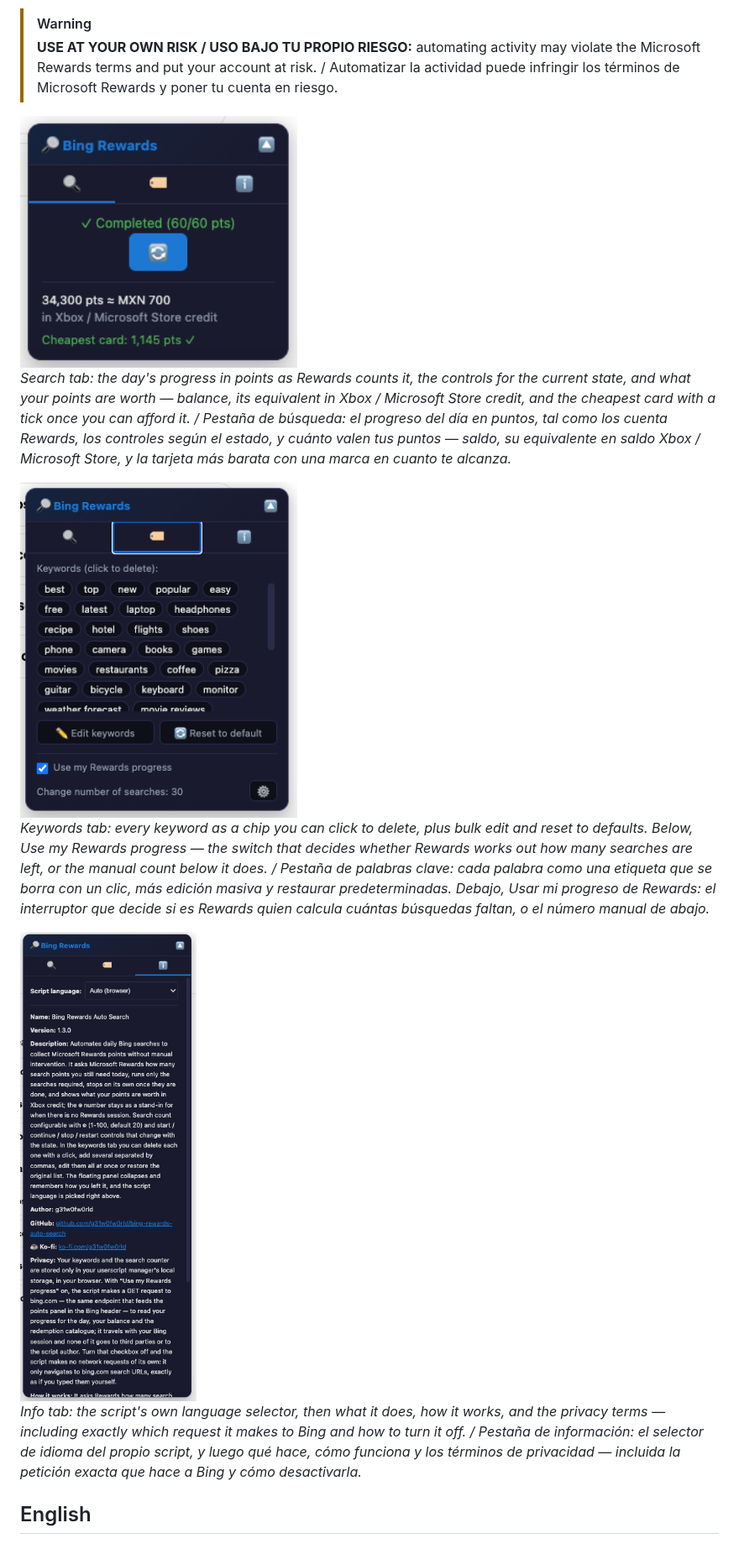
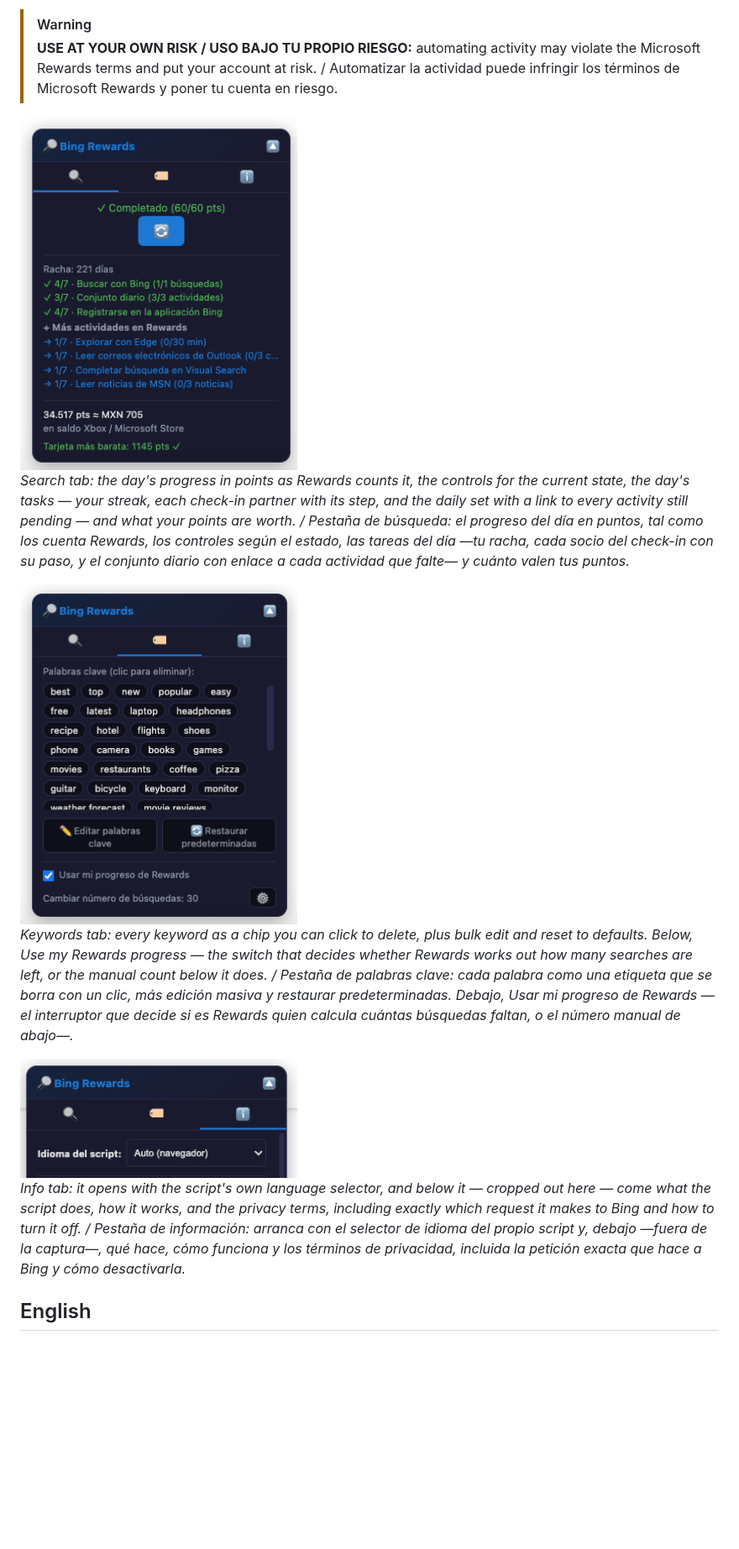
Before and after one commit to g31w0fw0rld/bing-rewards-auto-search, a Markdown page: README.md, the part around one of its changes. Shown at 84% size. Drawn GitHub-style; pictures changed too: docs/screenshot-info.png, docs/screenshot-keywords.png, docs/screenshot-search.png; blank space fills up the shorter version.

Commit message:
feat(bing-rewards-auto-search): tooltip propio, tareas del día con enlaces y espera cuando Rewards acredita tarde — bump 1.3.0 -> 1.3.2

```diff
--- a/README.md
+++ b/README.md
@@ -9,7 +9,7 @@ Tampermonkey userscript that automates daily Bing searches to collect Microsoft
 
-*Search tab: the day's progress in points as Rewards counts it, the controls for the current state, and what your points are worth — balance, its equivalent in Xbox / Microsoft Store credit, and the cheapest card with a tick once you can afford it. / Pestaña de búsqueda: el progreso del día en puntos, tal como los cuenta Rewards, los controles según el estado, y cuánto valen tus puntos — saldo, su equivalente en saldo Xbox / Microsoft Store, y la tarjeta más barata con una marca en cuanto te alcanza.*
+*Search tab: the day's progress in points as Rewards counts it, the controls for the current state, the day's tasks — your streak, each check-in partner with its step, and the daily set with a link to every activity still pending — and what your points are worth. / Pestaña de búsqueda: el progreso del día en puntos, tal como los cuenta Rewards, los controles según el estado, las tareas del día —tu racha, cada socio del check-in con su paso, y el conjunto diario con enlace a cada actividad que falte— y cuánto valen tus puntos.*
 
 <img src="docs/screenshot-keywords.png" width="330" alt="The keywords tab, with the keyword chips, the edit and reset buttons, the Use my Rewards progress checkbox and the manual search count">
 
-*Keywords tab: every keyword as a chip you can click to delete, plus bulk edit and reset to defaults. Below, *Use my Rewards progress* — the switch that decides whether Rewards works out how many searches are left, or the manual count below it does. / Pestaña de palabras clave: cada palabra como una etiqueta que se borra con un clic, más edición masiva y restaurar predeterminadas. Debajo, *Usar mi progreso de Rewards*: el interruptor que decide si es Rewards quien calcula cuántas búsquedas faltan, o el número manual de abajo.*
+*Keywords tab: every keyword as a chip you can click to delete, plus bulk edit and reset to defaults. Below, *Use my Rewards progress* — the switch that decides whether Rewards works out how many searches are left, or the manual count below it does. / Pestaña de palabras clave: cada palabra como una etiqueta que se borra con un clic, más edición masiva y restaurar predeterminadas. Debajo, *Usar mi progreso de Rewards* —el interruptor que decide si es Rewards quien calcula cuántas búsquedas faltan, o el número manual de abajo—.*
 
@@ -17,5 +17,5 @@ Tampermonkey userscript that automates daily Bing searches to collect Microsoft
 
-*Info tab: the script's own language selector, then what it does, how it works, and the privacy terms — including exactly which request it makes to Bing and how to turn it off. / Pestaña de información: el selector de idioma del propio script, y luego qué hace, cómo funciona y los términos de privacidad — incluida la petición exacta que hace a Bing y cómo desactivarla.*
+*Info tab: it opens with the script's own language selector, and below it — cropped out here — come what the script does, how it works, and the privacy terms, including exactly which request it makes to Bing and how to turn it off. / Pestaña de información: arranca con el selector de idioma del propio script y, debajo —fuera de la captura—, qué hace, cómo funciona y los términos de privacidad, incluida la petición exacta que hace a Bing y cómo desactivarla.*
 
 ## English
 
```
Also changed, not shown: other parts of README.md (+18 -6 lines), 1 other file.
